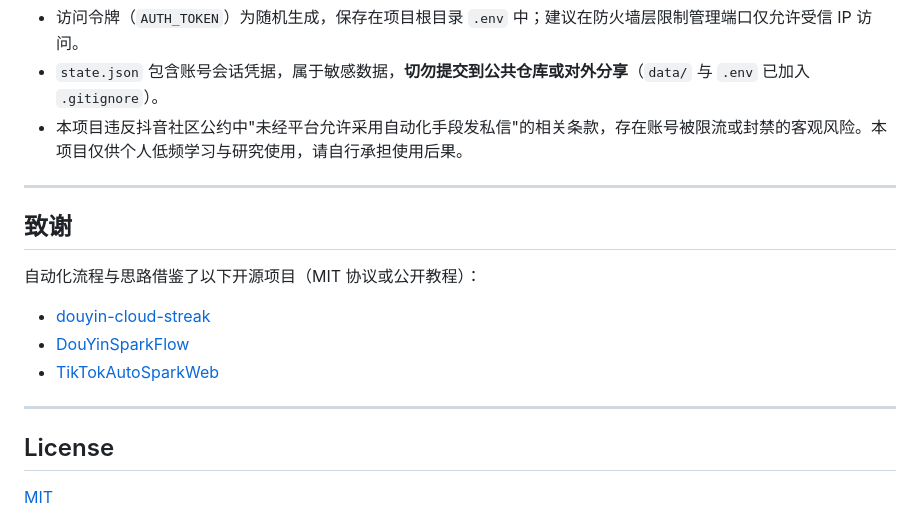
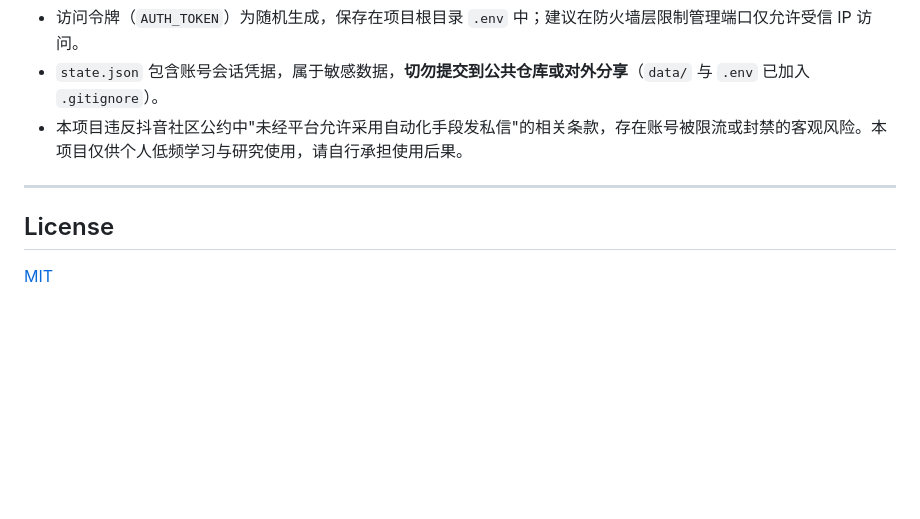
Before and after one commit to yiiiu/dy-spark, a Markdown page: README.md, the part around the change. Rendered like a GitHub page; blank space fills up the shorter version.

Commit message:
docs: 移除 README 尾部的致谢部分

```diff
--- a/README.md
+++ b/README.md
@@ -213,16 +213,6 @@ certbot --nginx -d douyin.example.com --non-interactive --agree-tos \
 
 ---
 
-## 致谢
-
-自动化流程与思路借鉴了以下开源项目（MIT 协议或公开教程）：
-
-- [douyin-cloud-streak](https://github.com/Yuriz132/douyin-cloud-streak)
-- [DouYinSparkFlow](https://github.com/2061360308/DouYinSparkFlow)
-- [TikTokAutoSparkWeb](https://github.com/DkoBot/TikTokAutoSparkWeb)
-
----
-
 ## License
 
 [MIT](./LICENSE)
```
